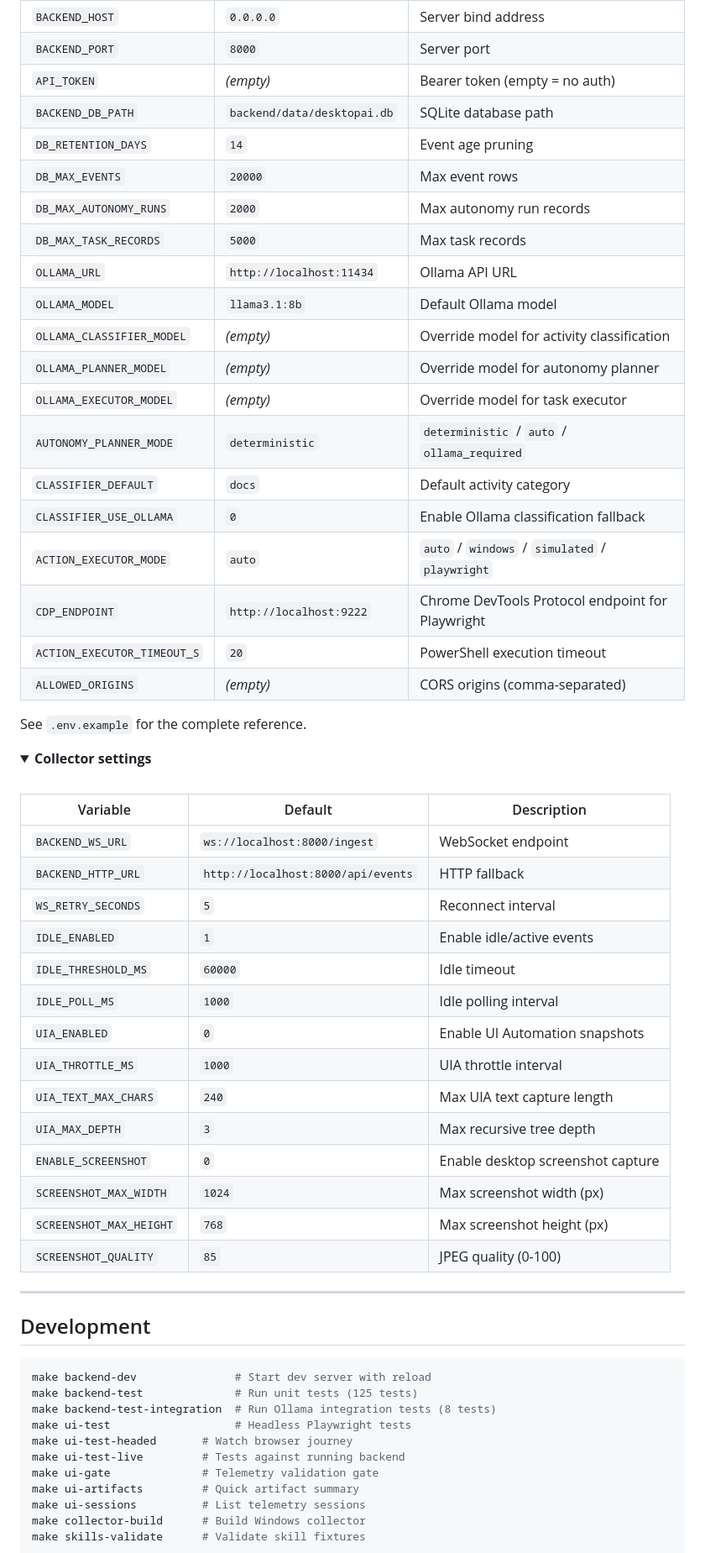
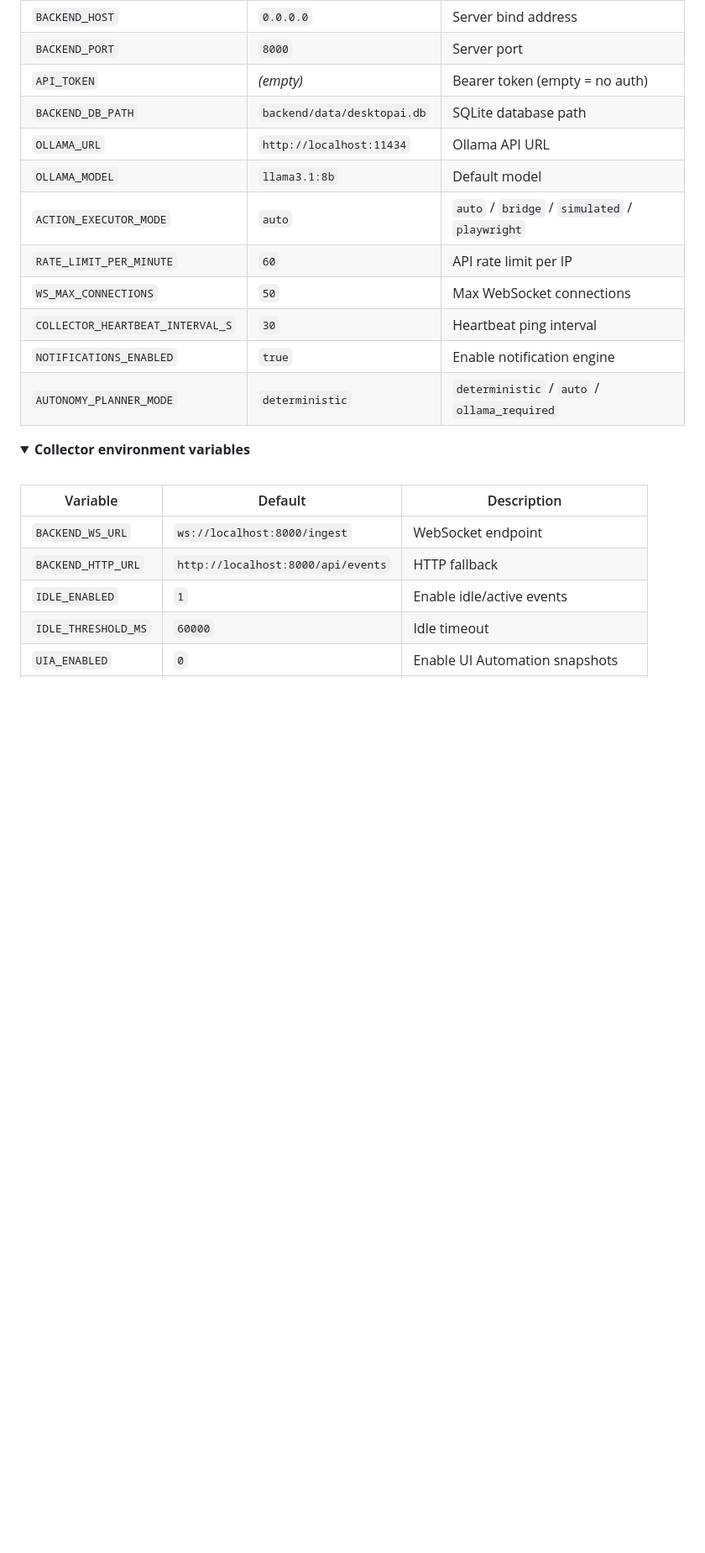
Before and after one commit to nxtg-ai/DesktopAI, a Markdown page: README.md, the part around one of its changes. Shown at 84% size. Rendered like a GitHub page; folded sections open; blank space fills up the shorter version.

````diff
--- a/README.md
+++ b/README.md
@@ -311,65 +305,25 @@ Artifacts are written to:
 | `BACKEND_PORT` | `8000` | Server port |
 | `API_TOKEN` | *(empty)* | Bearer token (empty = no auth) |
 | `BACKEND_DB_PATH` | `backend/data/desktopai.db` | SQLite database path |
-| `DB_RETENTION_DAYS` | `14` | Event age pruning |
-| `DB_MAX_EVENTS` | `20000` | Max event rows |
-| `DB_MAX_AUTONOMY_RUNS` | `2000` | Max autonomy run records |
-| `DB_MAX_TASK_RECORDS` | `5000` | Max task records |
 | `OLLAMA_URL` | `http://localhost:11434` | Ollama API URL |
-| `OLLAMA_MODEL` | `llama3.1:8b` | Default Ollama model |
-| `OLLAMA_CLASSIFIER_MODEL` | *(empty)* | Override model for activity classification |
-| `OLLAMA_PLANNER_MODEL` | *(empty)* | Override model for autonomy planner |
-| `OLLAMA_EXECUTOR_MODEL` | *(empty)* | Override model for task executor |
+| `OLLAMA_MODEL` | `llama3.1:8b` | Default model |
+| `ACTION_EXECUTOR_MODE` | `auto` | `auto` / `bridge` / `simulated` / `playwright` |
+| `RATE_LIMIT_PER_MINUTE` | `60` | API rate limit per IP |
+| `WS_MAX_CONNECTIONS` | `50` | Max WebSocket connections |
+| `COLLECTOR_HEARTBEAT_INTERVAL_S` | `30` | Heartbeat ping interval |
+| `NOTIFICATIONS_ENABLED` | `true` | Enable notification engine |
 | `AUTONOMY_PLANNER_MODE` | `deterministic` | `deterministic` / `auto` / `ollama_required` |
-| `CLASSIFIER_DEFAULT` | `docs` | Default activity category |
-| `CLASSIFIER_USE_OLLAMA` | `0` | Enable Ollama classification fallback |
-| `ACTION_EXECUTOR_MODE` | `auto` | `auto` / `windows` / `simulated` / `playwright` |
-| `CDP_ENDPOINT` | `http://localhost:9222` | Chrome DevTools Protocol endpoint for Playwright |
-| `ACTION_EXECUTOR_TIMEOUT_S` | `20` | PowerShell execution timeout |
-| `ALLOWED_ORIGINS` | *(empty)* | CORS origins (comma-separated) |
-
-See `.env.example` for the complete reference.
 
 </details>
 
 <details>
-<summary><strong>Collector settings</strong></summary>
+<summary><strong>Collector environment variables</strong></summary>
 <br/>
 
 | Variable | Default | Description |
 |----------|---------|-------------|
 | `BACKEND_WS_URL` | `ws://localhost:8000/ingest` | WebSocket endpoint |
 | `BACKEND_HTTP_URL` | `http://localhost:8000/api/events` | HTTP fallback |
-| `WS_RETRY_SECONDS` | `5` | Reconnect interval |
 | `IDLE_ENABLED` | `1` | Enable idle/active events |
 | `IDLE_THRESHOLD_MS` | `60000` | Idle timeout |
-| `IDLE_POLL_MS` | `1000` | Idle polling interval |
 | `UIA_ENABLED` | `0` | Enable UI Automation snapshots |
-| `UIA_THROTTLE_MS` | `1000` | UIA throttle interval |
-| `UIA_TEXT_MAX_CHARS` | `240` | Max UIA text capture length |
-| `UIA_MAX_DEPTH` | `3` | Max recursive tree depth |
-| `ENABLE_SCREENSHOT` | `0` | Enable desktop screenshot capture |
-| `SCREENSHOT_MAX_WIDTH` | `1024` | Max screenshot width (px) |
-| `SCREENSHOT_MAX_HEIGHT` | `768` | Max screenshot height (px) |
-| `SCREENSHOT_QUALITY` | `85` | JPEG quality (0-100) |
-
-</details>
-
----
-
-## Development
-
-```bash
-make backend-dev               # Start dev server with reload
-make backend-test              # Run unit tests (125 tests)
-make backend-test-integration  # Run Ollama integration tests (8 tests)
-make ui-test                   # Headless Playwright tests
-make ui-test-headed       # Watch browser journey
-make ui-test-live         # Tests against running backend
-make ui-gate              # Telemetry validation gate
-make ui-artifacts         # Quick artifact summary
-make ui-sessions          # List telemetry sessions
-make collector-build      # Build Windows collector
-make skills-validate      # Validate skill fixtures
-```
-
````
Also changed, not shown: other parts of README.md (+170 -193 lines).
